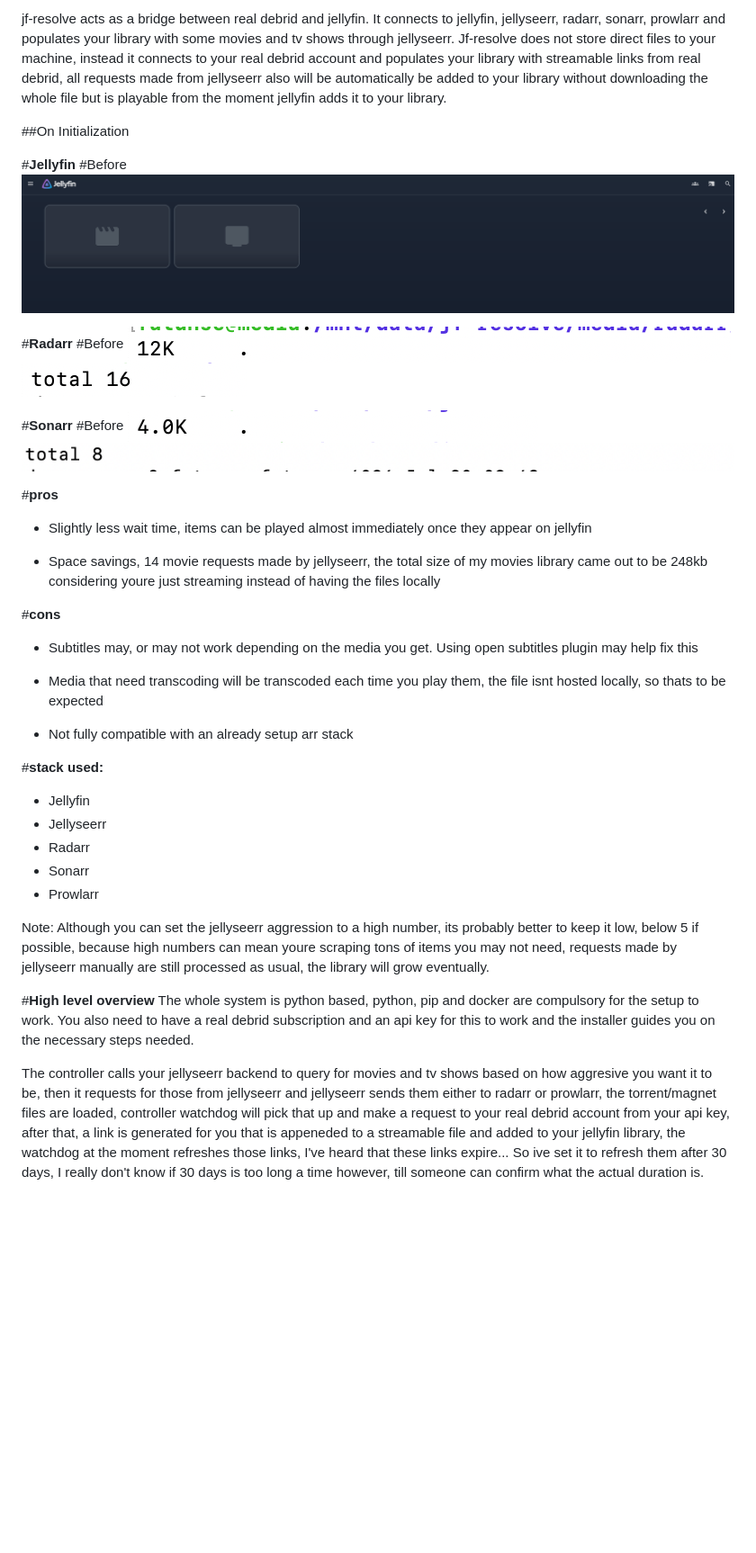
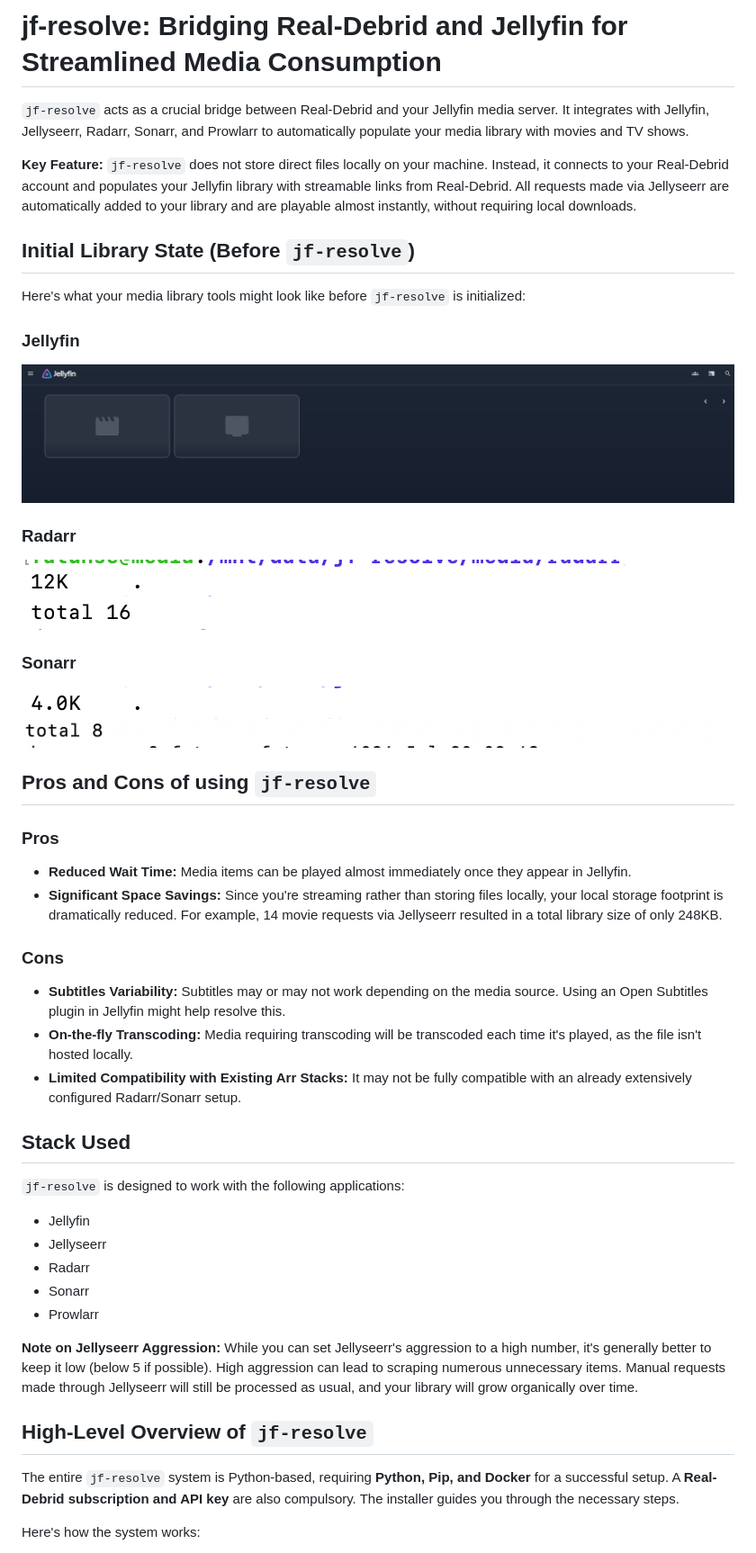
Before and after one commit to vicking20/jf-resolve, a Markdown page: Readme.md, the part around the change printed below. Shown: that part at 90% size. GitHub-like rendering; blank space fills up the shorter version.

```diff
--- a/Readme.md
+++ b/Readme.md
@@ -1,45 +1,49 @@
-jf-resolve acts as a bridge between real debrid and jellyfin. It connects to jellyfin, jellyseerr, radarr, sonarr, prowlarr and populates your library with some movies and tv shows through jellyseerr.
-Jf-resolve does not store direct files to your machine, instead it connects to your real debrid account and populates your library with streamable links from real debrid, all requests made from jellyseerr also will be automatically be added to your library without downloading the whole file but is playable from the moment jellyfin adds it to your library.
+# jf-resolve: Bridging Real-Debrid and Jellyfin for Streamlined Media Consumption
 
-##On Initialization
+`jf-resolve` acts as a crucial bridge between Real-Debrid and your Jellyfin media server. It integrates with Jellyfin, Jellyseerr, Radarr, Sonarr, and Prowlarr to automatically populate your media library with movies and TV shows.
 
-#**Jellyfin**
-#Before
+**Key Feature:** `jf-resolve` does not store direct files locally on your machine. Instead, it connects to your Real-Debrid account and populates your Jellyfin library with streamable links from Real-Debrid. All requests made via Jellyseerr are automatically added to your library and are playable almost instantly, without requiring local downloads.
+
+## Initial Library State (Before `jf-resolve`)
+
+Here's what your media library tools might look like before `jf-resolve` is initialized:
+
+### Jellyfin
 ![Jellyfin initial Library](images/libinit.png)
 
-#**Radarr**
-#Before
+### Radarr
 ![radarr initial size](images/initmoviesize.png)
 ![radarr initial list](images/initmovielist.png)
 
-#**Sonarr**
-#Before
+### Sonarr
 ![sonarr initial size](images/inittvsize.png)
 ![sonarr initial list](images/inittvlist.png)
 
-#**pros**
-- Slightly less wait time, items can be played almost immediately once they appear on jellyfin
+## Pros and Cons of using `jf-resolve`
 
-- Space savings, 14 movie requests made by jellyseerr, the total size of my movies library came out to be 248kb considering youre just streaming instead of having the files locally
+### Pros
+* **Reduced Wait Time:** Media items can be played almost immediately once they appear in Jellyfin.
+* **Significant Space Savings:** Since you're streaming rather than storing files locally, your local storage footprint is dramatically reduced. For example, 14 movie requests via Jellyseerr resulted in a total library size of only 248KB.
 
-#**cons**
-- Subtitles may, or may not work depending on the media you get. Using open subtitles plugin may help fix this
+### Cons
+* **Subtitles Variability:** Subtitles may or may not work depending on the media source. Using an Open Subtitles plugin in Jellyfin might help resolve this.
+* **On-the-fly Transcoding:** Media requiring transcoding will be transcoded each time it's played, as the file isn't hosted locally.
+* **Limited Compatibility with Existing Arr Stacks:** It may not be fully compatible with an already extensively configured Radarr/Sonarr setup.
 
-- Media that need transcoding will be transcoded each time you play them, the file isnt hosted locally, so thats to be expected
+## Stack Used
 
-- Not fully compatible with an already setup arr stack
+`jf-resolve` is designed to work with the following applications:
+* Jellyfin
+* Jellyseerr
+* Radarr
+* Sonarr
+* Prowlarr
 
-#**stack used:**
-- Jellyfin
-- Jellyseerr
-- Radarr
-- Sonarr
-- Prowlarr
+**Note on Jellyseerr Aggression:** While you can set Jellyseerr's aggression to a high number, it's generally better to keep it low (below 5 if possible). High aggression can lead to scraping numerous unnecessary items. Manual requests made through Jellyseerr will still be processed as usual, and your library will grow organically over time.
 
-Note: Although you can set the jellyseerr aggression to a high number, its probably better to keep it low, below 5 if possible, because high numbers can mean youre scraping tons of items you may not need, requests made by jellyseerr manually are still processed as usual, the library will grow eventually.
+## High-Level Overview of `jf-resolve`
 
-#**High level overview**
-The whole system is python based, python, pip and docker are compulsory for the setup to work. You also need to have a real debrid subscription and an api key for this to work and the installer guides you on the necessary steps needed.
+The entire `jf-resolve` system is Python-based, requiring **Python, Pip, and Docker** for a successful setup. A **Real-Debrid subscription and API key** are also compulsory. The installer guides you through the necessary steps.
 
-The controller calls your jellyseerr backend to query for movies and tv shows based on how aggresive you want it to be, then it requests for those from jellyseerr and jellyseerr sends them either to radarr or prowlarr, the torrent/magnet files are loaded, controller watchdog will pick that up and make a request to your real debrid account from your api key, after that, a link is generated for you that is appeneded to a streamable file and added to your jellyfin library, the watchdog at the moment refreshes those links, I've heard that these links expire... So ive set it to refresh them after 30 days, I really don't know if 30 days is too long a time however, till someone can confirm what the actual duration is.
+Here's how the system works:
 
```
Also changed, not shown: other parts of Readme.md (+63 -18 lines).
